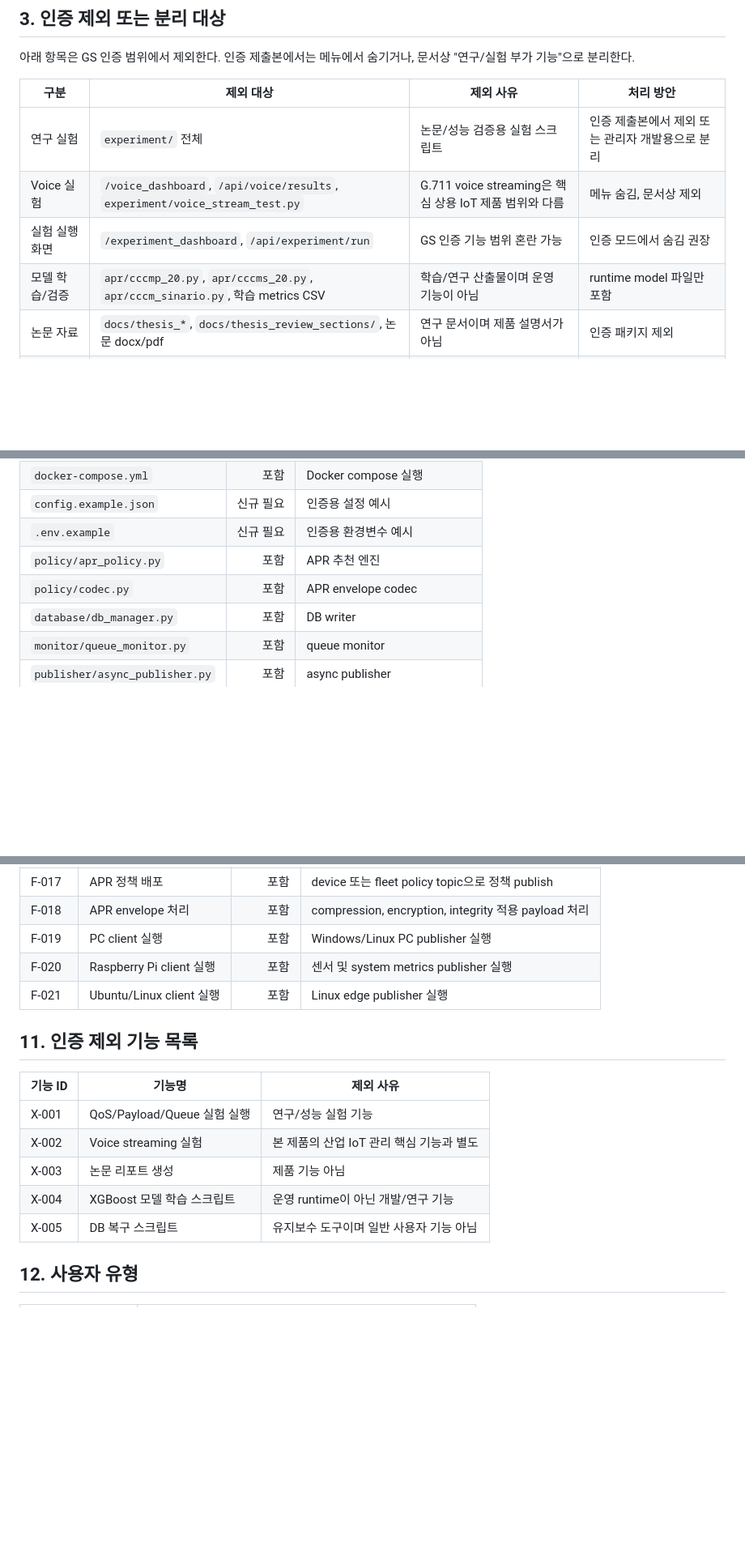
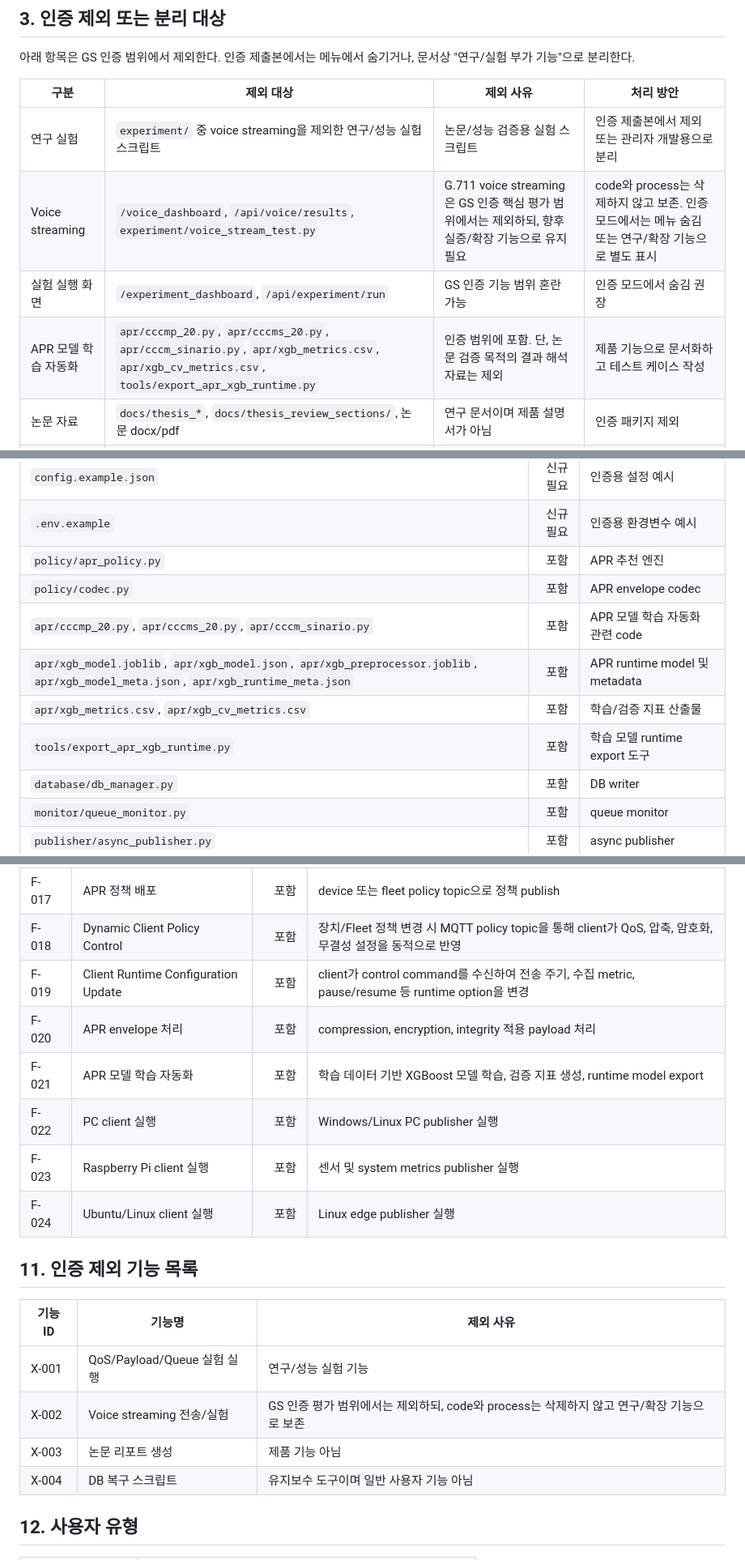
Before and after one commit to si4728/apr-platform, a Markdown page: docs/GS_CERTIFICATION_SCOPE_V1.md, 3 parts joined by grey strips. Shown at 81% size. Rendered like a GitHub page; blank space fills up the shorter version.

```diff
--- a/docs/GS_CERTIFICATION_SCOPE_V1.md
+++ b/docs/GS_CERTIFICATION_SCOPE_V1.md
@@ -42,10 +47,10 @@ APR EdgeInsight Industrial IoT Platform v1.0
 
 | 구분 | 제외 대상 | 제외 사유 | 처리 방안 |
 |---|---|---|---|
-| 연구 실험 | `experiment/` 전체 | 논문/성능 검증용 실험 스크립트 | 인증 제출본에서 제외 또는 관리자 개발용으로 분리 |
-| Voice 실험 | `/voice_dashboard`, `/api/voice/results`, `experiment/voice_stream_test.py` | G.711 voice streaming은 핵심 상용 IoT 제품 범위와 다름 | 메뉴 숨김, 문서상 제외 |
+| 연구 실험 | `experiment/` 중 voice streaming을 제외한 연구/성능 실험 스크립트 | 논문/성능 검증용 실험 스크립트 | 인증 제출본에서 제외 또는 관리자 개발용으로 분리 |
+| Voice streaming | `/voice_dashboard`, `/api/voice/results`, `experiment/voice_stream_test.py` | G.711 voice streaming은 GS 인증 핵심 평가 범위에서는 제외하되, 향후 실증/확장 기능으로 유지 필요 | code와 process는 삭제하지 않고 보존. 인증 모드에서는 메뉴 숨김 또는 연구/확장 기능으로 별도 표시 |
 | 실험 실행 화면 | `/experiment_dashboard`, `/api/experiment/run` | GS 인증 기능 범위 혼란 가능 | 인증 모드에서 숨김 권장 |
-| 모델 학습/검증 | `apr/cccmp_20.py`, `apr/cccms_20.py`, `apr/cccm_sinario.py`, 학습 metrics CSV | 학습/연구 산출물이며 운영 기능이 아님 | runtime model 파일만 포함 |
+| APR 모델 학습 자동화 | `apr/cccmp_20.py`, `apr/cccms_20.py`, `apr/cccm_sinario.py`, `apr/xgb_metrics.csv`, `apr/xgb_cv_metrics.csv`, `tools/export_apr_xgb_runtime.py` | 인증 범위에 포함. 단, 논문 검증 목적의 결과 해석 자료는 제외 | 제품 기능으로 문서화하고 테스트 케이스 작성 |
 | 논문 자료 | `docs/thesis_*`, `docs/thesis_review_sections/`, 논문 docx/pdf | 연구 문서이며 제품 설명서가 아님 | 인증 패키지 제외 |
 | 발표/제안 자료 | 대용량 pptx/docx/pdf 소개자료 | 영업/연구 자료이며 실행 제품 아님 | 인증 패키지 제외 |
 | 운영 DB 백업 | `*.bak`, `*.malformed*`, `*.recovered*`, `iot_data.db-wal`, `iot_data.db-shm` | 개인정보/운영 데이터 및 대용량 파일 위험 | 샘플 DB 또는 초기 DB만 제공 |
@@ -116,6 +121,10 @@ APR EdgeInsight Industrial IoT Platform v1.0
 | `.env.example` | 신규 필요 | 인증용 환경변수 예시 |
 | `policy/apr_policy.py` | 포함 | APR 추천 엔진 |
 | `policy/codec.py` | 포함 | APR envelope codec |
+| `apr/cccmp_20.py`, `apr/cccms_20.py`, `apr/cccm_sinario.py` | 포함 | APR 모델 학습 자동화 관련 code |
+| `apr/xgb_model.joblib`, `apr/xgb_model.json`, `apr/xgb_preprocessor.joblib`, `apr/xgb_model_meta.json`, `apr/xgb_runtime_meta.json` | 포함 | APR runtime model 및 metadata |
+| `apr/xgb_metrics.csv`, `apr/xgb_cv_metrics.csv` | 포함 | 학습/검증 지표 산출물 |
+| `tools/export_apr_xgb_runtime.py` | 포함 | 학습 모델 runtime export 도구 |
 | `database/db_manager.py` | 포함 | DB writer |
 | `monitor/queue_monitor.py` | 포함 | queue monitor |
 | `publisher/async_publisher.py` | 포함 | async publisher |
@@ -161,20 +171,22 @@ APR EdgeInsight Industrial IoT Platform v1.0
 | F-015 | Broker/DB/System 상태 | 포함 | 운영 상태 API와 dashboard 확인 |
 | F-016 | APR 정책 추천 | 포함 | payload/network/queue/schema 기반 정책 추천 |
 | F-017 | APR 정책 배포 | 포함 | device 또는 fleet policy topic으로 정책 publish |
-| F-018 | APR envelope 처리 | 포함 | compression, encryption, integrity 적용 payload 처리 |
-| F-019 | PC client 실행 | 포함 | Windows/Linux PC publisher 실행 |
-| F-020 | Raspberry Pi client 실행 | 포함 | 센서 및 system metrics publisher 실행 |
-| F-021 | Ubuntu/Linux client 실행 | 포함 | Linux edge publisher 실행 |
+| F-018 | Dynamic Client Policy Control | 포함 | 장치/Fleet 정책 변경 시 MQTT policy topic을 통해 client가 QoS, 압축, 암호화, 무결성 설정을 동적으로 반영 |
+| F-019 | Client Runtime Configuration Update | 포함 | client가 control command를 수신하여 전송 주기, 수집 metric, pause/resume 등 runtime option을 변경 |
+| F-020 | APR envelope 처리 | 포함 | compression, encryption, integrity 적용 payload 처리 |
+| F-021 | APR 모델 학습 자동화 | 포함 | 학습 데이터 기반 XGBoost 모델 학습, 검증 지표 생성, runtime model export |
+| F-022 | PC client 실행 | 포함 | Windows/Linux PC publisher 실행 |
+| F-023 | Raspberry Pi client 실행 | 포함 | 센서 및 system metrics publisher 실행 |
+| F-024 | Ubuntu/Linux client 실행 | 포함 | Linux edge publisher 실행 |
 
 ## 11. 인증 제외 기능 목록
 
 | 기능 ID | 기능명 | 제외 사유 |
 |---|---|---|
 | X-001 | QoS/Payload/Queue 실험 실행 | 연구/성능 실험 기능 |
-| X-002 | Voice streaming 실험 | 본 제품의 산업 IoT 관리 핵심 기능과 별도 |
+| X-002 | Voice streaming 전송/실험 | GS 인증 평가 범위에서는 제외하되, code와 process는 삭제하지 않고 연구/확장 기능으로 보존 |
 | X-003 | 논문 리포트 생성 | 제품 기능 아님 |
-| X-004 | XGBoost 모델 학습 스크립트 | 운영 runtime이 아닌 개발/연구 기능 |
-| X-005 | DB 복구 스크립트 | 유지보수 도구이며 일반 사용자 기능 아님 |
+| X-004 | DB 복구 스크립트 | 유지보수 도구이며 일반 사용자 기능 아님 |
 
 ## 12. 사용자 유형
 
```
Also changed, not shown: other parts of docs/GS_CERTIFICATION_SCOPE_V1.md (+13 -7 lines), docs/GS_DOCKER_CERTIFICATION_STEP1.md (added, +157 -0 lines).
